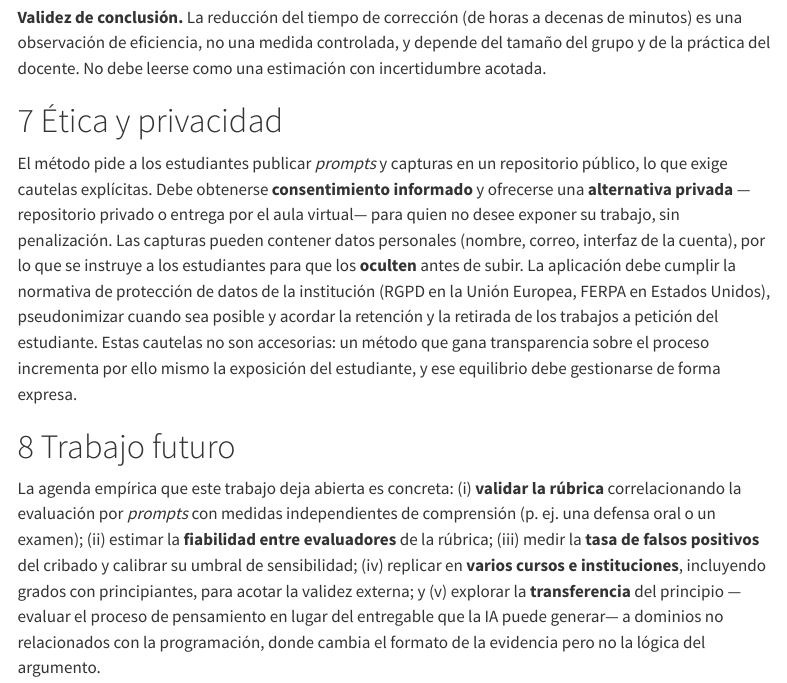
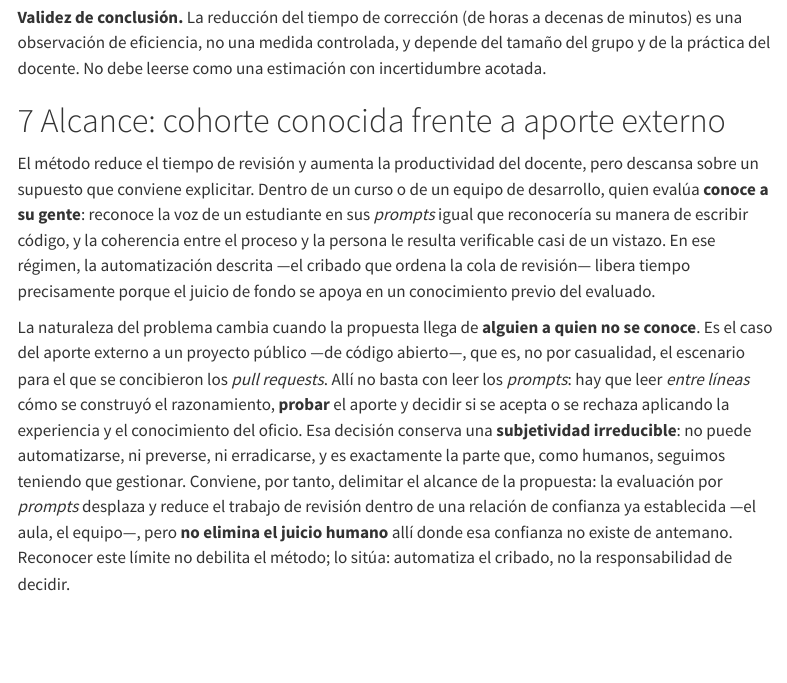
Before and after one commit to TodoEconometria/evaluacion-prompts-ia, a Quarto document (paper/preprint.qmd): the page in a window 1100 px wide, from 6040 px down. Rendered offline with R 4.5, knitr and Pandoc in place of Quarto, with nearby package versions; menus at the side of the page are left out.

Commit message:
paper+docs: sección 'Alcance: cohorte conocida frente a aporte externo' (juicio humano irreducible) y cita Gutierrez Miranda, J. M.
- Nueva sección en el preprint (§Alcance) + eco en la conclusión: el método
  automatiza el cribado dentro de una relación de confianza conocida (aula/equipo),
  pero NO el juicio, irreduciblemente subjetivo, de aceptar/rechazar el aporte de un
  desconocido (caso open source, origen de los PR). PDF regenerado (10 pp, 103 KB).
- Misma reflexión en docs/metodologia.md y docs/methodology.md (ES+EN) y versión
  condensada en la Filosofía de ambos README.
- Cita académica verificada y consistente: Gutierrez Miranda, J. M.

```diff
--- a/paper/preprint.qmd
+++ b/paper/preprint.qmd
@@ -304,6 +304,31 @@ decenas de minutos) es una observación de eficiencia, no una medida controlada,
 depende del tamaño del grupo y de la práctica del docente. No debe leerse como una
 estimación con incertidumbre acotada.
 
+# Alcance: cohorte conocida frente a aporte externo {#sec-alcance}
+
+El método reduce el tiempo de revisión y aumenta la productividad del docente, pero
+descansa sobre un supuesto que conviene explicitar. Dentro de un curso o de un
+equipo de desarrollo, quien evalúa **conoce a su gente**: reconoce la voz de un
+estudiante en sus *prompts* igual que reconocería su manera de escribir código, y
+la coherencia entre el proceso y la persona le resulta verificable casi de un
+vistazo. En ese régimen, la automatización descrita —el cribado que ordena la cola
+de revisión— libera tiempo precisamente porque el juicio de fondo se apoya en un
+conocimiento previo del evaluado.
+
+La naturaleza del problema cambia cuando la propuesta llega de **alguien a quien no
+se conoce**. Es el caso del aporte externo a un proyecto público —de código
+abierto—, que es, no por casualidad, el escenario para el que se concibieron los
+*pull requests*. Allí no basta con leer los *prompts*: hay que leer *entre líneas*
+cómo se construyó el razonamiento, **probar** el aporte y decidir si se acepta o se
+rechaza aplicando la experiencia y el conocimiento del oficio. Esa decisión conserva
+una **subjetividad irreducible**: no puede automatizarse, ni preverse, ni
+erradicarse, y es exactamente la parte que, como humanos, seguimos teniendo que
+gestionar. Conviene, por tanto, delimitar el alcance de la propuesta: la evaluación
+por *prompts* desplaza y reduce el trabajo de revisión dentro de una relación de
+confianza ya establecida —el aula, el equipo—, pero **no elimina el juicio humano**
+allí donde esa confianza no existe de antemano. Reconocer este límite no debilita el
+método; lo sitúa: automatiza el cribado, no la responsabilidad de decidir.
+
 # Ética y privacidad {#sec-etica}
 
 El método pide a los estudiantes publicar *prompts* y capturas en un repositorio
```
Also changed, not shown: README.en.md (+12 -0 lines), README.md, docs/methodology.md, docs/metodologia.md, paper/preprint.pdf, paper/preprint.qmd (9 more changed lines).
